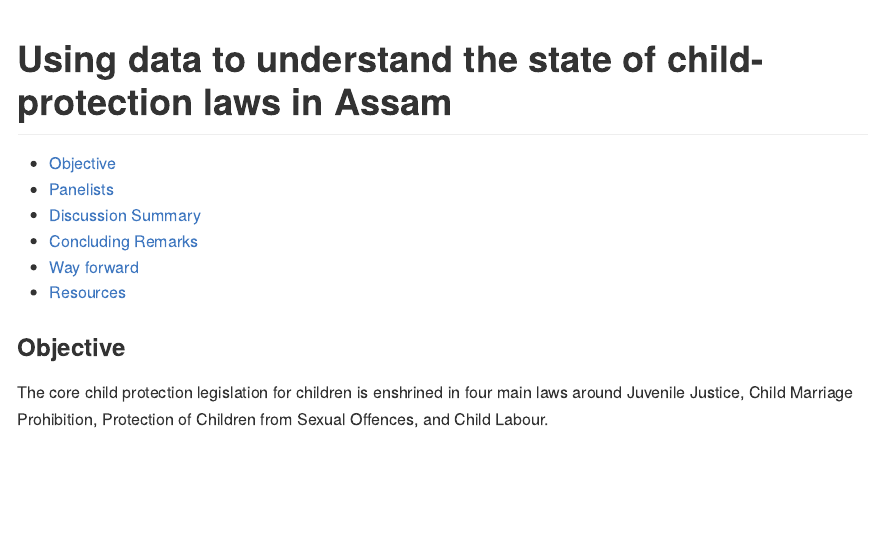
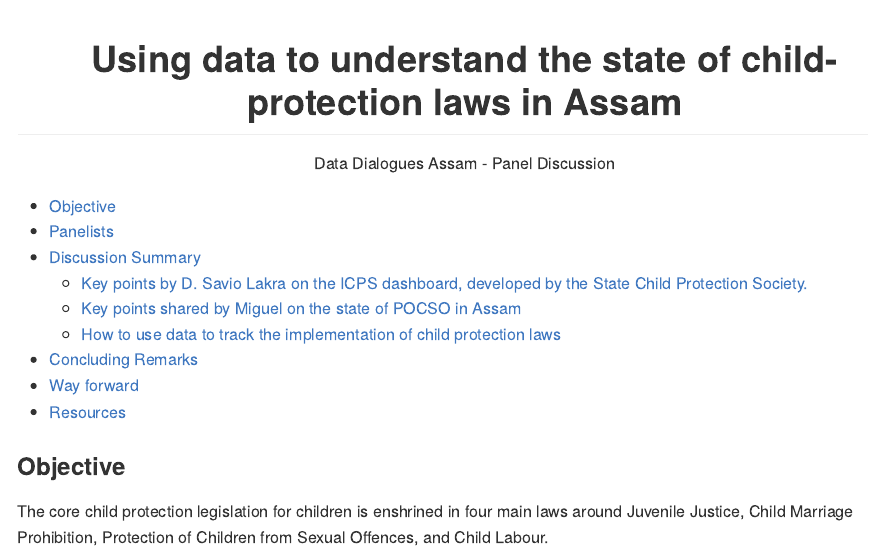
Before and after one commit to CivicDataLab/DataDialogues-Assam, an R Markdown document (docs/session-report.Rmd): the page in a window 1100 px wide, from its top. The pictures show the output file docs/session-report.md that the author committed with the source, drawn offline in the style of GitHub.

Commit message:
Update session report. Add index. https://gist.github.com/gadenbuie/c83e078bf8c81b035e32c3fc0cf04ee8

````diff
--- a/docs/session-report.Rmd
+++ b/docs/session-report.Rmd
@@ -3,11 +2,23 @@ title: "Using data to understand the state of child-protection laws in Assam"
 output:
-  github_document:
-    toc: true
+  github_document
 ---
 
 ```{r setup, include=FALSE}
 knitr::opts_chunk$set(echo = TRUE)
 ```
+
+<h1 align="center">Using data to understand the state of child-protection laws in Assam</h1>
+<p align="center"> Data Dialogues Assam - Panel Discussion</p>
+
+- [Objective](#objective)
+- [Panelists](#panelists)
+- [Discussion Summary](#discussion-summary)
+    - [Key points by D. Savio Lakra on the ICPS dashboard, developed by the State Child Protection Society.](#key-points-by-d.-savio-lakra-on-the-icps-dashboard,-developed-by-the-state-child-protection-society.)
+    - [Key points shared by Miguel on the state of POCSO in Assam](#key-points-shared-by-miguel-on-the-state-of-pocso-in-assam)
+    - [How to use data to track the implementation of child protection laws](#how-to-use-data-to-track-the-implementation-of-child-protection-laws)
+- [Concluding Remarks](#concluding-remarks)
+- [Way forward](#way-forward)
+- [Resources](#resources)
 
 ### Objective
 
````
Also changed, not shown: docs/session-report.md, docs/session-report.Rmd (1 more changed lines).
